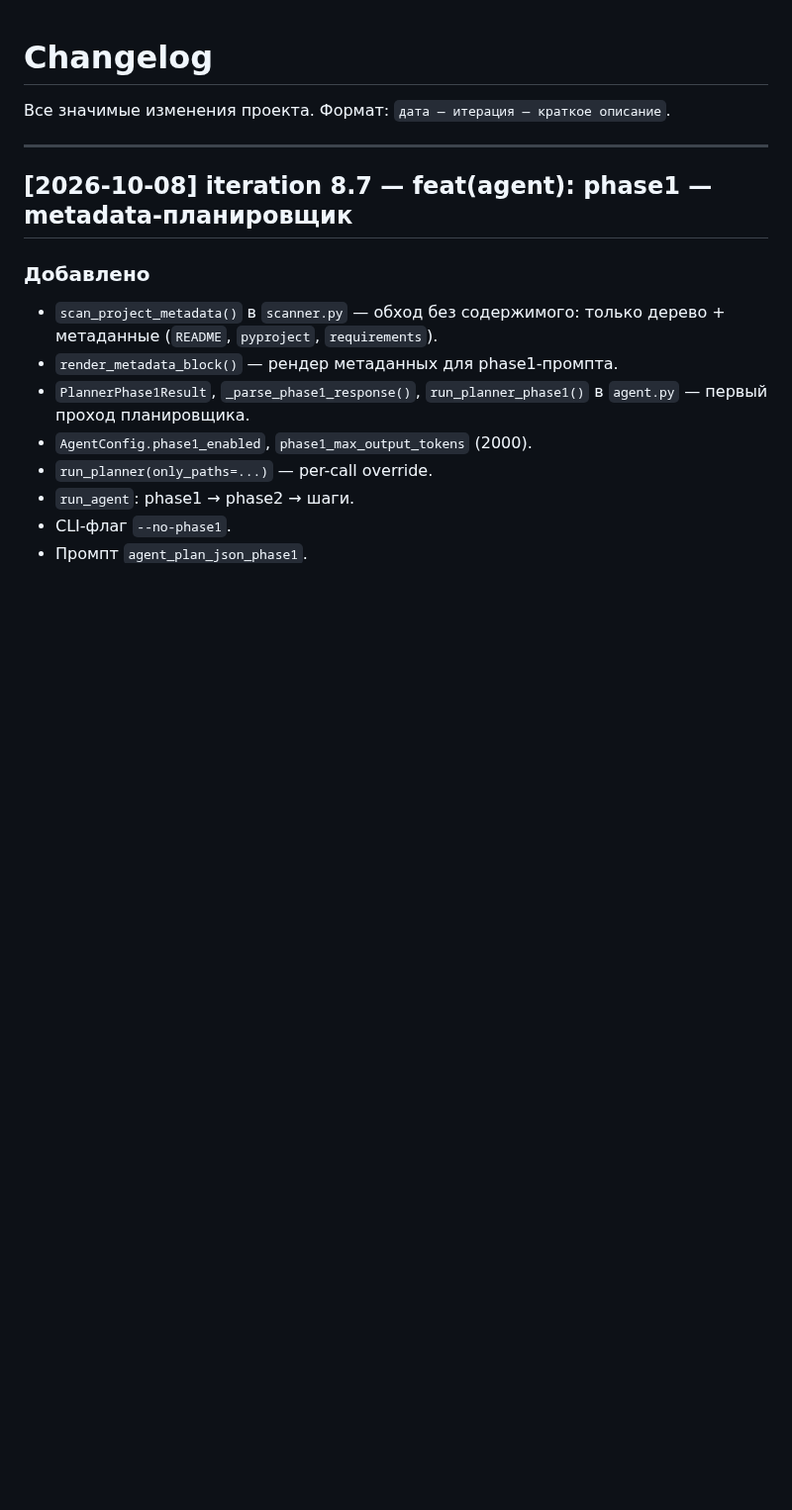
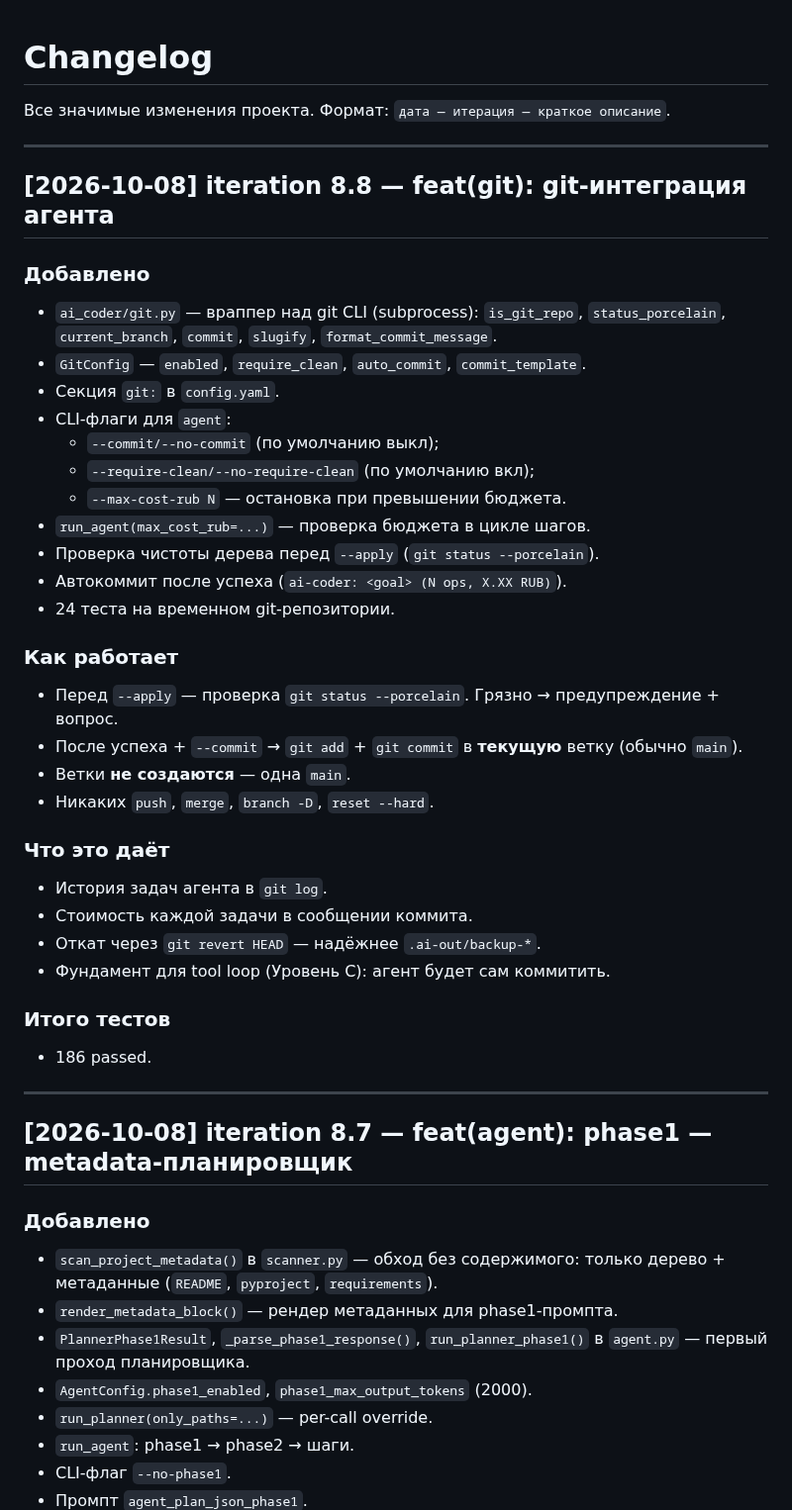
Before and after one commit to bauman-robotics/ai-coder, a Markdown page: CHANGELOG.md, the part around the change. Shown at 99% size. Drawn GitHub-style; blank space fills up the shorter version.

Commit message:
docs: CHANGELOG 8.8, state.md, TODO.md (git-интеграция)
- CHANGELOG: секция 8.8
- state.md: 186 passed, git-интеграция в Сделано
- TODO.md: Git-интеграция отмечена [x]

```diff
--- a/CHANGELOG.md
+++ b/CHANGELOG.md
@@ -25,6 +25,44 @@
 
 
 
+
+
+## [2026-10-08] iteration 8.8 — feat(git): git-интеграция агента
+
+### Добавлено
+- `ai_coder/git.py` — враппер над git CLI (subprocess):
+  `is_git_repo`, `status_porcelain`, `current_branch`, `commit`,
+  `slugify`, `format_commit_message`.
+- `GitConfig` — `enabled`, `require_clean`, `auto_commit`,
+  `commit_template`.
+- Секция `git:` в `config.yaml`.
+- CLI-флаги для `agent`:
+  - `--commit/--no-commit` (по умолчанию выкл);
+  - `--require-clean/--no-require-clean` (по умолчанию вкл);
+  - `--max-cost-rub N` — остановка при превышении бюджета.
+- `run_agent(max_cost_rub=...)` — проверка бюджета в цикле шагов.
+- Проверка чистоты дерева перед `--apply` (`git status --porcelain`).
+- Автокоммит после успеха (`ai-coder: <goal> (N ops, X.XX RUB)`).
+- 24 теста на временном git-репозитории.
+
+### Как работает
+- Перед `--apply` — проверка `git status --porcelain`.
+  Грязно → предупреждение + вопрос.
+- После успеха + `--commit` → `git add` + `git commit` в **текущую**
+  ветку (обычно `main`).
+- Ветки **не создаются** — одна `main`.
+- Никаких `push`, `merge`, `branch -D`, `reset --hard`.
+
+### Что это даёт
+- История задач агента в `git log`.
+- Стоимость каждой задачи в сообщении коммита.
+- Откат через `git revert HEAD` — надёжнее `.ai-out/backup-*`.
+- Фундамент для tool loop (Уровень C): агент будет сам коммитить.
+
+### Итого тестов
+- 186 passed.
+
+---
 
 ## [2026-10-08] iteration 8.7 — feat(agent): phase1 — metadata-планировщик
 
```
Also changed, not shown: TODO.md (+5 -8 lines), docs/state.md (+10 -4 lines).
